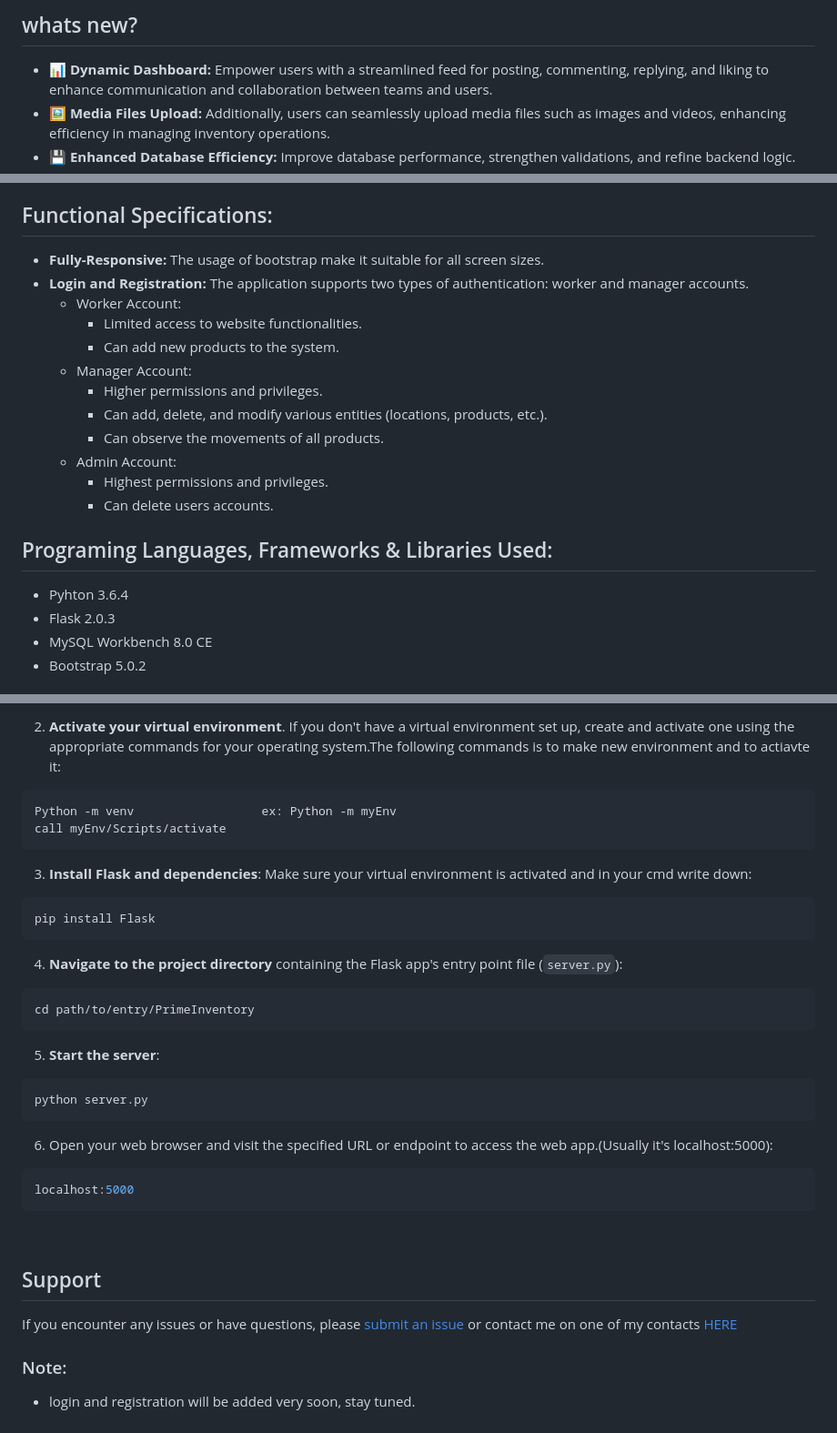
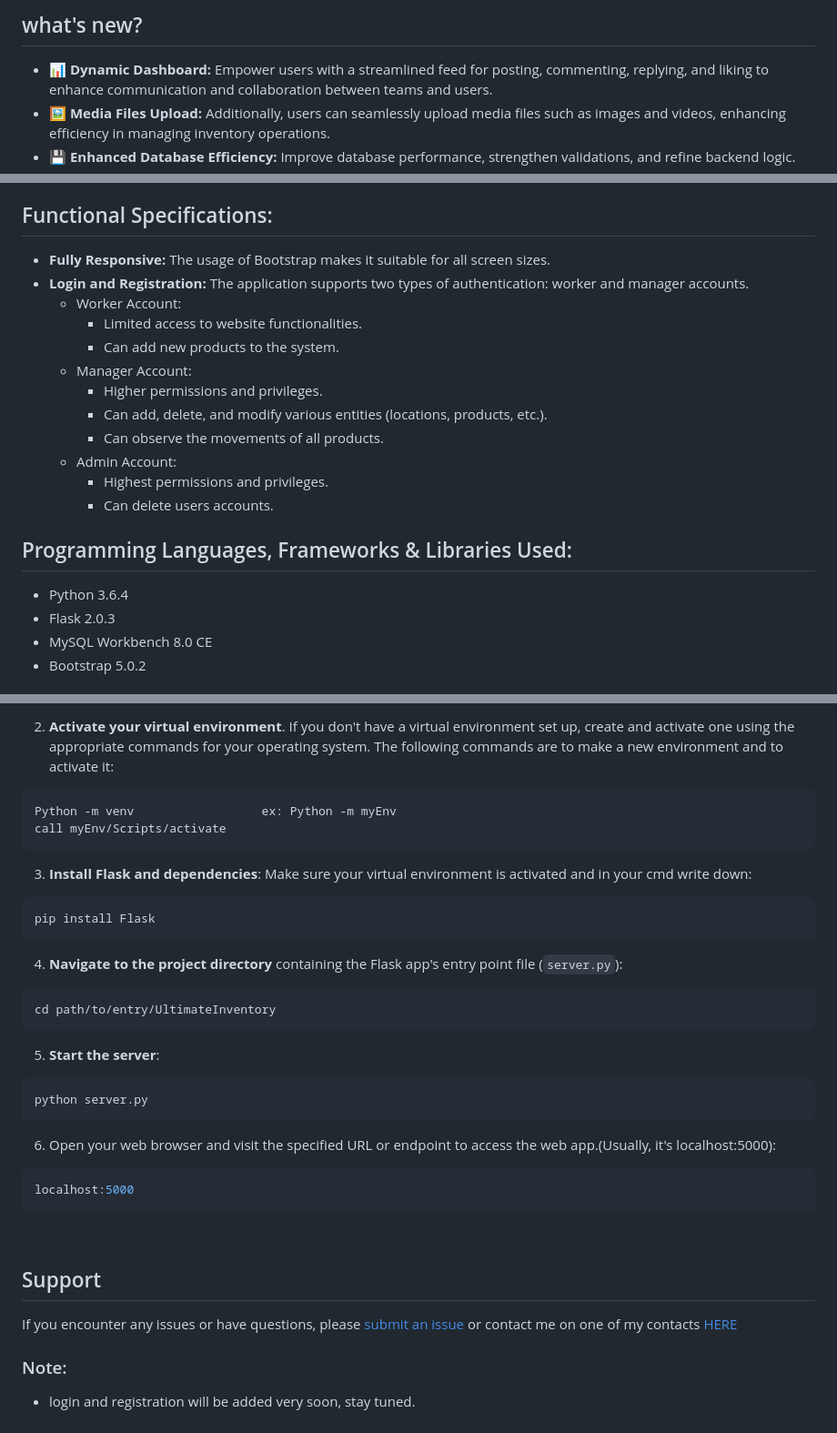
Before and after one commit to OsamaTbaileh/UltimateInventory, a Markdown page: README.md, 3 parts joined by grey strips. Shown: that part at 91% size. Drawn GitHub-style.

Commit message:
docs: Update README.md

````diff
--- a/README.md
+++ b/README.md
@@ -7,5 +7,5 @@ Introducing "Ultimate Inventory," the next evolution of our previous project, "P
 
-## whats new?
+## what's new?
 - **📊 Dynamic Dashboard:** Empower users with a streamlined feed for posting, commenting, replying, and liking to enhance communication and collaboration between teams and users.
 - **🖼️ Media Files Upload:** Additionally, users can seamlessly upload media files such as images and videos, enhancing efficiency in managing inventory operations.
 - **💾 Enhanced Database Efficiency:** Improve database performance, strengthen validations, and refine backend logic.
@@ -17,7 +17,7 @@ This web application is specifically designed to assist store managers in effici
 
 
 ## Functional Specifications:
-- **Fully-Responsive:** The usage of bootstrap make it suitable for all screen sizes.
+- **Fully Responsive:** The usage of Bootstrap makes it suitable for all screen sizes.
 - **Login and Registration:** The application supports two types of authentication: worker and manager accounts.
   - Worker Account:
     - Limited access to website functionalities.
@@ -31,8 +31,8 @@ This web application is specifically designed to assist store managers in effici
     - Can delete users accounts.
 
 
-## Programing Languages, Frameworks & Libraries Used:
-- Pyhton 3.6.4
+## Programming Languages, Frameworks & Libraries Used:
+- Python 3.6.4
 - Flask 2.0.3
 - MySQL Workbench 8.0 CE
 - Bootstrap 5.0.2
@@ -88,5 +88,5 @@ git clone <https://github.com/OsamaTbaileh/PrimeInventory>
 ```
-2. **Activate your virtual environment**. If you don't have a virtual environment set up, create and activate one using the appropriate commands for your operating system.The following commands is to make new environment and to actiavte it:
+2. **Activate your virtual environment**. If you don't have a virtual environment set up, create and activate one using the appropriate commands for your operating system. The following commands are to make a new environment and to activate it:
 ```sh
 Python -m venv                  ex: Python -m myEnv
 call myEnv/Scripts/activate
@@ -98,13 +98,13 @@ pip install Flask
 ```
 4. **Navigate to the project directory** containing the Flask app's entry point file (`server.py`):
 ```sh
-cd path/to/entry/PrimeInventory
+cd path/to/entry/UltimateInventory
 ```
 5. **Start the server**:
 ```sh
 python server.py
 ```
-6. Open your web browser and visit the specified URL or endpoint to access the web app.(Usually it's localhost:5000):
+6. Open your web browser and visit the specified URL or endpoint to access the web app.(Usually, it's localhost:5000):
 ```sh
 localhost:5000
 ```
````
Also changed, not shown: other parts of README.md (+4 -4 lines).
